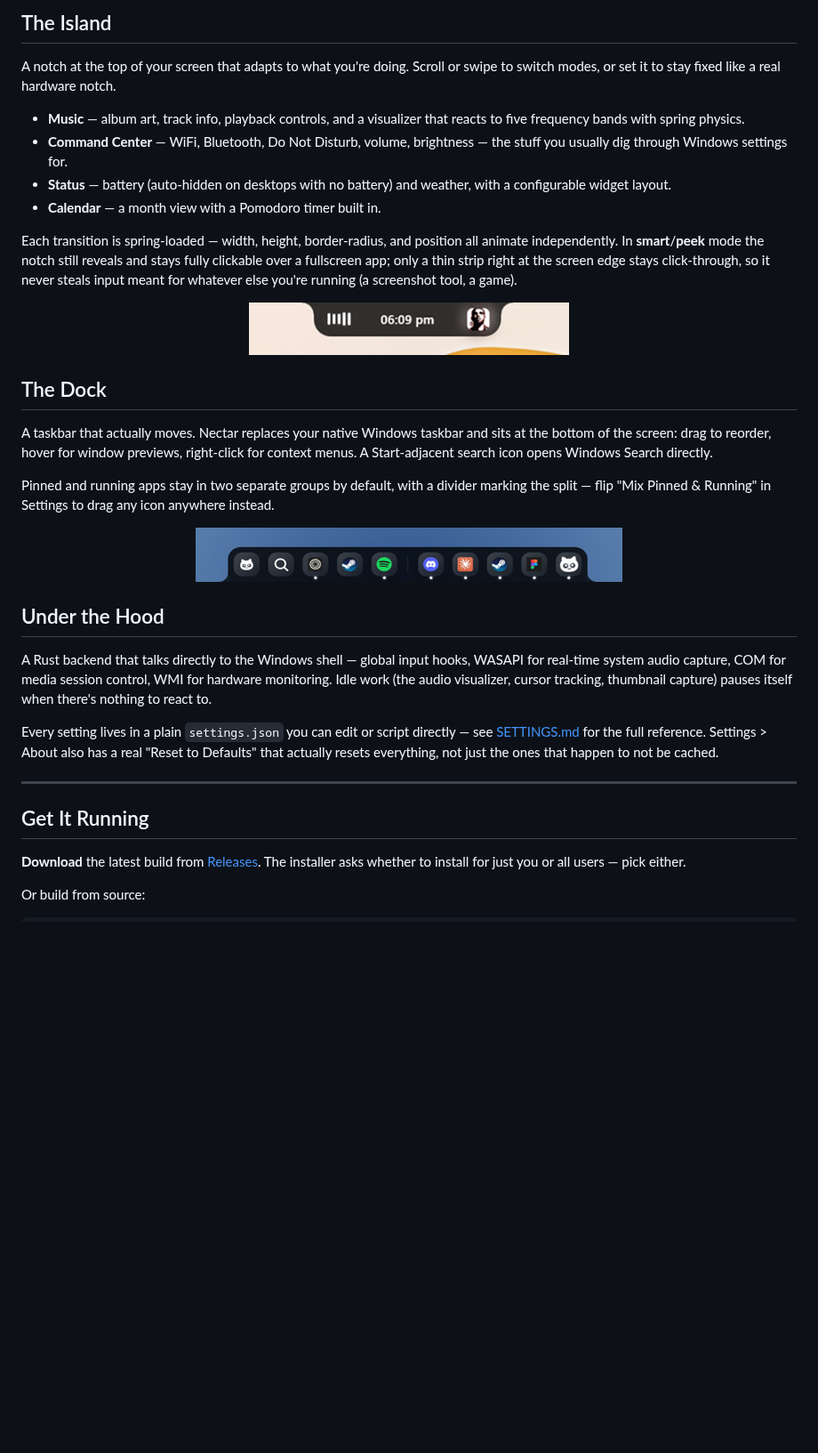
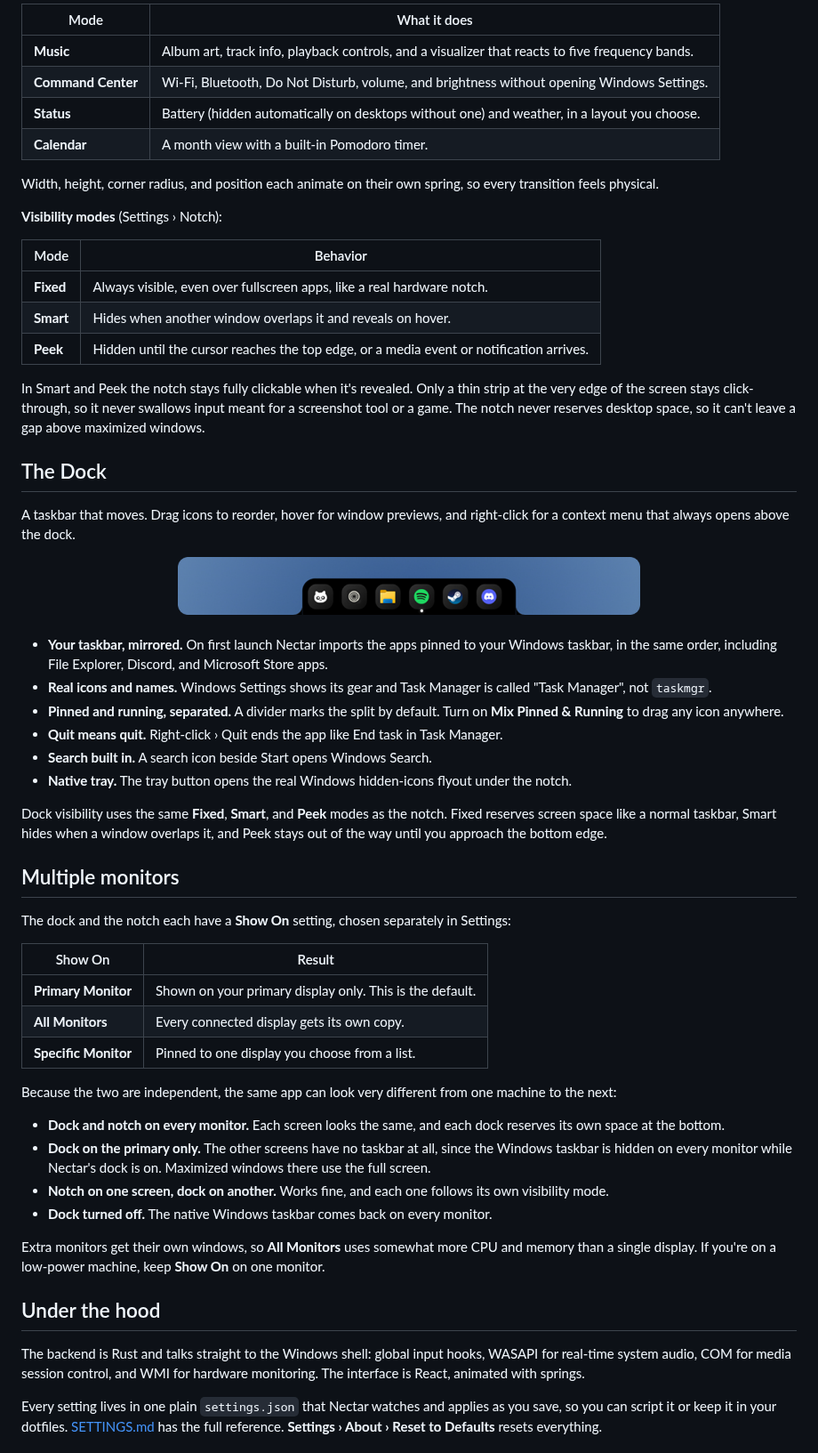
Before and after one commit to kua8/Nectar, a Markdown page: README.md, the part around one of its changes. Shown at 89% size. Rendered like a GitHub page; pictures changed too: docs/screenshots/dock.png, docs/screenshots/island.png; blank space fills up the shorter version.

```diff
--- a/README.md
+++ b/README.md
@@ -22,39 +50,64 @@ Nectar makes your Windows desktop feel alive: a macOS-style notch/island at the
 
-## The Island
+| Mode | What it does |
+| --- | --- |
+| **Music** | Album art, track info, playback controls, and a visualizer that reacts to five frequency bands. |
+| **Command Center** | Wi-Fi, Bluetooth, Do Not Disturb, volume, and brightness without opening Windows Settings. |
+| **Status** | Battery (hidden automatically on desktops without one) and weather, in a layout you choose. |
+| **Calendar** | A month view with a built-in Pomodoro timer. |
 
-A notch at the top of your screen that adapts to what you're doing. Scroll or swipe to switch modes, or set it to stay fixed like a real hardware notch.
+Width, height, corner radius, and position each animate on their own spring, so every transition feels physical.
 
-- **Music** — album art, track info, playback controls, and a visualizer that reacts to five frequency bands with spring physics.
-- **Command Center** — WiFi, Bluetooth, Do Not Disturb, volume, brightness — the stuff you usually dig through Windows settings for.
-- **Status** — battery (auto-hidden on desktops with no battery) and weather, with a configurable widget layout.
-- **Calendar** — a month view with a Pomodoro timer built in.
+**Visibility modes** (Settings › Notch):
 
-Each transition is spring-loaded — width, height, border-radius, and position all animate independently. In **smart**/**peek** mode the notch still reveals and stays fully clickable over a fullscreen app; only a thin strip right at the screen edge stays click-through, so it never steals input meant for whatever else you're running (a screenshot tool, a game).
+| Mode | Behavior |
+| --- | --- |
+| **Fixed** | Always visible, even over fullscreen apps, like a real hardware notch. |
+| **Smart** | Hides when another window overlaps it and reveals on hover. |
+| **Peek** | Hidden until the cursor reaches the top edge, or a media event or notification arrives. |
 
-<div align="center">
-<img src="docs/screenshots/island.png" width="360" alt="Nectar island close-up" style="border-radius: 16px;" />
-</div>
+In Smart and Peek the notch stays fully clickable when it's revealed. Only a thin strip at the very edge of the screen stays click-through, so it never swallows input meant for a screenshot tool or a game. The notch never reserves desktop space, so it can't leave a gap above maximized windows.
 
 ## The Dock
 
-A taskbar that actually moves. Nectar replaces your native Windows taskbar and sits at the bottom of the screen: drag to reorder, hover for window previews, right-click for context menus. A Start-adjacent search icon opens Windows Search directly.
-
-Pinned and running apps stay in two separate groups by default, with a divider marking the split — flip "Mix Pinned & Running" in Settings to drag any icon anywhere instead.
+A taskbar that moves. Drag icons to reorder, hover for window previews, and right-click for a context menu that always opens above the dock.
 
 <div align="center">
-<img src="docs/screenshots/dock.png" width="480" alt="Nectar dock close-up" style="border-radius: 16px;" />
+<img src="docs/screenshots/dock.png" width="520" alt="The Nectar dock with pinned apps" />
 </div>
 
-## Under the Hood
+<br />
 
-A Rust backend that talks directly to the Windows shell — global input hooks, WASAPI for real-time system audio capture, COM for media session control, WMI for hardware monitoring. Idle work (the audio visualizer, cursor tracking, thumbnail capture) pauses itself when there's nothing to react to.
+- **Your taskbar, mirrored.** On first launch Nectar imports the apps pinned to your Windows taskbar, in the same order, including File Explorer, Discord, and Microsoft Store apps.
+- **Real icons and names.** Windows Settings shows its gear and Task Manager is called "Task Manager", not `taskmgr`.
+- **Pinned and running, separated.** A divider marks the split by default. Turn on **Mix Pinned & Running** to drag any icon anywhere.
+- **Quit means quit.** Right-click › Quit ends the app like End task in Task Manager.
+- **Search built in.** A search icon beside Start opens Windows Search.
+- **Native tray.** The tray button opens the real Windows hidden-icons flyout under the notch.
 
-Every setting lives in a plain `settings.json` you can edit or script directly — see [SETTINGS.md](SETTINGS.md) for the full reference. Settings > About also has a real "Reset to Defaults" that actually resets everything, not just the ones that happen to not be cached.
+Dock visibility uses the same **Fixed**, **Smart**, and **Peek** modes as the notch. Fixed reserves screen space like a normal taskbar, Smart hides when a window overlaps it, and Peek stays out of the way until you approach the bottom edge.
 
----
+## Multiple monitors
 
-## Get It Running
+The dock and the notch each have a **Show On** setting, chosen separately in Settings:
 
-**Download** the latest build from [Releases](https://github.com/kua8/Nectar/releases/latest). The installer asks whether to install for just you or all users — pick either.
+| Show On | Result |
+| --- | --- |
+| **Primary Monitor** | Shown on your primary display only. This is the default. |
+| **All Monitors** | Every connected display gets its own copy. |
+| **Specific Monitor** | Pinned to one display you choose from a list. |
 
-Or build from source:
+Because the two are independent, the same app can look very different from one machine to the next:
+
+- **Dock and notch on every monitor.** Each screen looks the same, and each dock reserves its own space at the bottom.
+- **Dock on the primary only.** The other screens have no taskbar at all, since the Windows taskbar is hidden on every monitor while Nectar's dock is on. Maximized windows there use the full screen.
+- **Notch on one screen, dock on another.** Works fine, and each one follows its own visibility mode.
+- **Dock turned off.** The native Windows taskbar comes back on every monitor.
+
+Extra monitors get their own windows, so **All Monitors** uses somewhat more CPU and memory than a single display. If you're on a low-power machine, keep **Show On** on one monitor.
+
+## Under the hood
+
+The backend is Rust and talks straight to the Windows shell: global input hooks, WASAPI for real-time system audio, COM for media session control, and WMI for hardware monitoring. The interface is React, animated with springs.
+
+Every setting lives in one plain `settings.json` that Nectar watches and applies as you save, so you can script it or keep it in your dotfiles. [SETTINGS.md](SETTINGS.md) has the full reference. **Settings › About › Reset to Defaults** resets everything.
+
```
Also changed, not shown: other parts of README.md (+57 -12 lines), docs/logo.png (added), docs/wordmark-dark.png (added), docs/wordmark-light.png (added), 2 other files.
